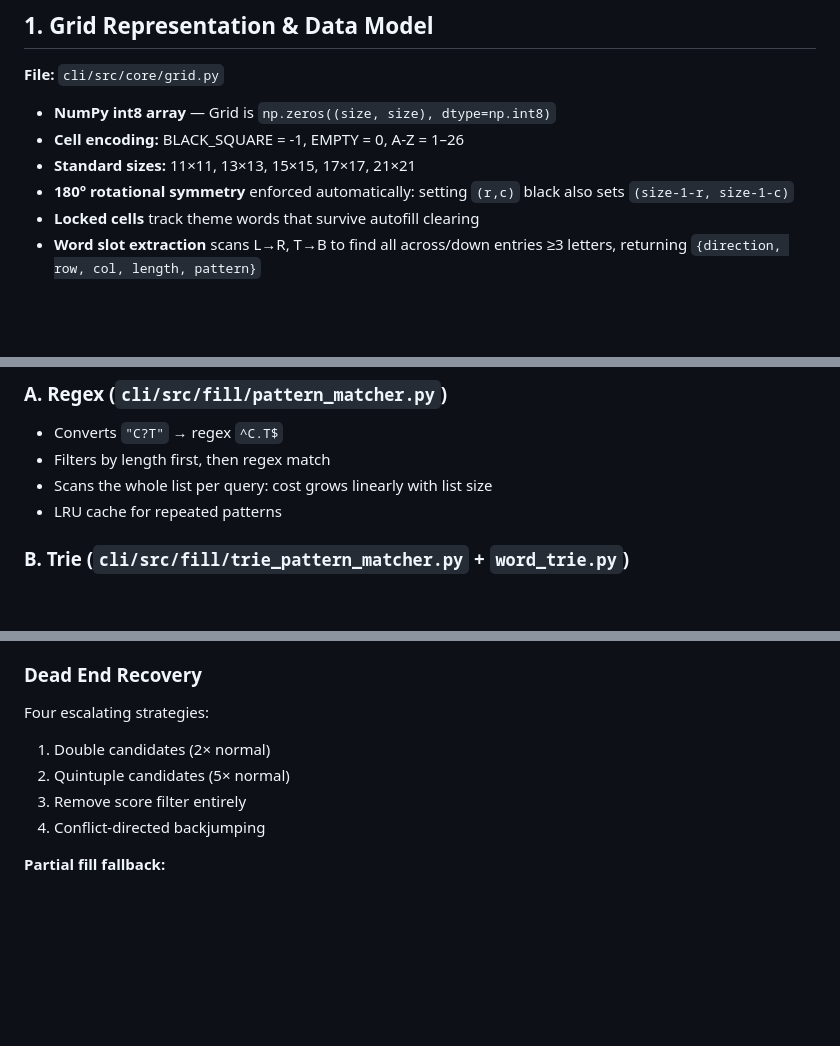
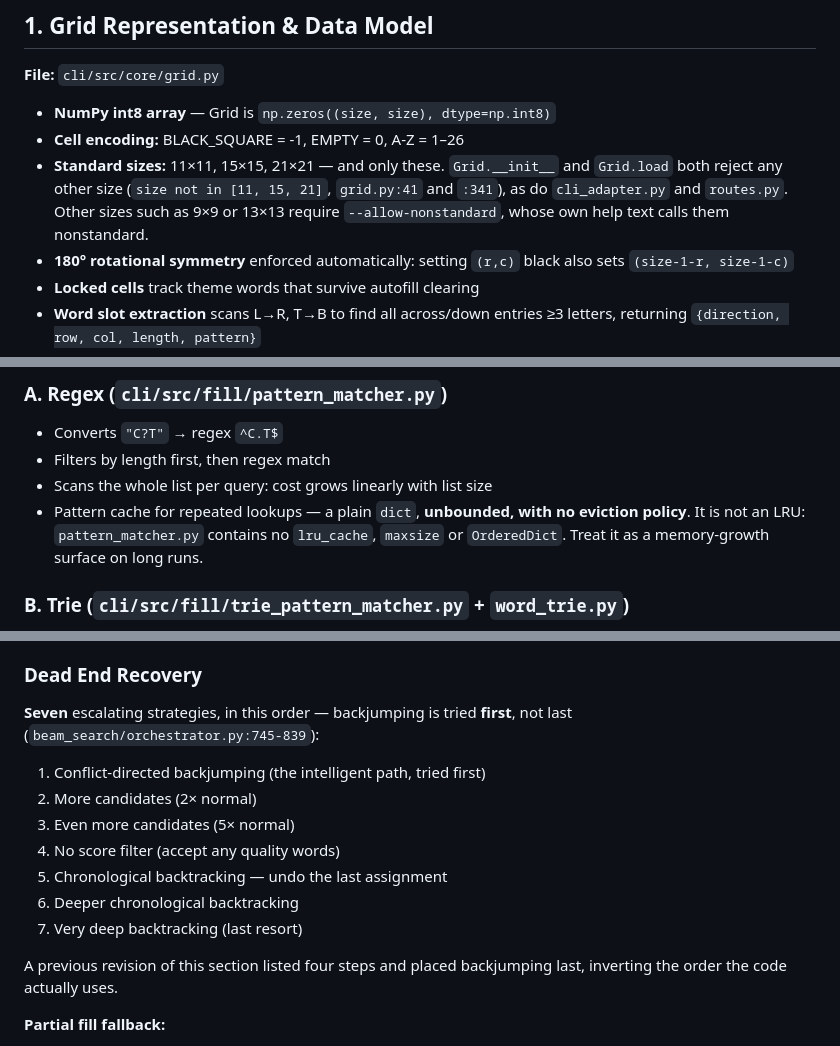
Before and after one commit to apassuello/crossword-helper, a Markdown page: docs/ALGORITHM_DEEP_DIVE.md, 3 parts joined by grey strips. Rendered like a GitHub page; blank space fills up the shorter version.

```diff
--- a/docs/ALGORITHM_DEEP_DIVE.md
+++ b/docs/ALGORITHM_DEEP_DIVE.md
@@ -39,7 +39,10 @@ grep -rn "def <function_name>" cli/src/fill/
 
 - **NumPy int8 array** — Grid is `np.zeros((size, size), dtype=np.int8)`
 - **Cell encoding:** BLACK_SQUARE = -1, EMPTY = 0, A-Z = 1–26
-- **Standard sizes:** 11×11, 13×13, 15×15, 17×17, 21×21
+- **Standard sizes:** 11×11, 15×15, 21×21 — and only these. `Grid.__init__` and
+  `Grid.load` both reject any other size (`size not in [11, 15, 21]`, `grid.py:41` and
+  `:341`), as do `cli_adapter.py` and `routes.py`. Other sizes such as 9×9 or 13×13
+  require `--allow-nonstandard`, whose own help text calls them nonstandard.
 - **180° rotational symmetry** enforced automatically: setting `(r,c)` black also sets `(size-1-r, size-1-c)`
 - **Locked cells** track theme words that survive autofill clearing
 - **Word slot extraction** scans L→R, T→B to find all across/down entries ≥3 letters, returning `{direction, row, col, length, pattern}`
@@ -105,7 +108,9 @@ Crossword patterns use `?` as wildcard: `"C?T"` matches CAT, COT, CUT, etc.
 - Converts `"C?T"` → regex `^C.T$`
 - Filters by length first, then regex match
 - Scans the whole list per query: cost grows linearly with list size
-- LRU cache for repeated patterns
+- Pattern cache for repeated lookups — a plain `dict`, **unbounded, with no eviction
+  policy**. It is not an LRU: `pattern_matcher.py` contains no `lru_cache`, `maxsize`
+  or `OrderedDict`. Treat it as a memory-growth surface on long runs.
 
 ### B. Trie (`cli/src/fill/trie_pattern_matcher.py` + `word_trie.py`)
 - **Length-indexed tries** — separate trie per word length (3–21)
@@ -326,11 +334,18 @@ while filled_slots < total_slots:
 - Beam 0: candidates[0:10], Beam 1: candidates[2:12], etc.
 
 ### Dead End Recovery
-Four escalating strategies:
-1. Double candidates (2× normal)
-2. Quintuple candidates (5× normal)
-3. Remove score filter entirely
-4. Conflict-directed backjumping
+**Seven** escalating strategies, in this order — backjumping is tried **first**, not last
+(`beam_search/orchestrator.py:745-839`):
+1. Conflict-directed backjumping (the intelligent path, tried first)
+2. More candidates (2× normal)
+3. Even more candidates (5× normal)
+4. No score filter (accept any quality words)
+5. Chronological backtracking — undo the last assignment
+6. Deeper chronological backtracking
+7. Very deep backtracking (last resort)
+
+A previous revision of this section listed four steps and placed backjumping last,
+inverting the order the code actually uses.
 
 **Partial fill fallback:**
 - ≥80% filled → accept as success
```
Also changed, not shown: other parts of docs/ALGORITHM_DEEP_DIVE.md (+5 -2 lines), docs/ops/TESTING.md (+27 -51 lines).
